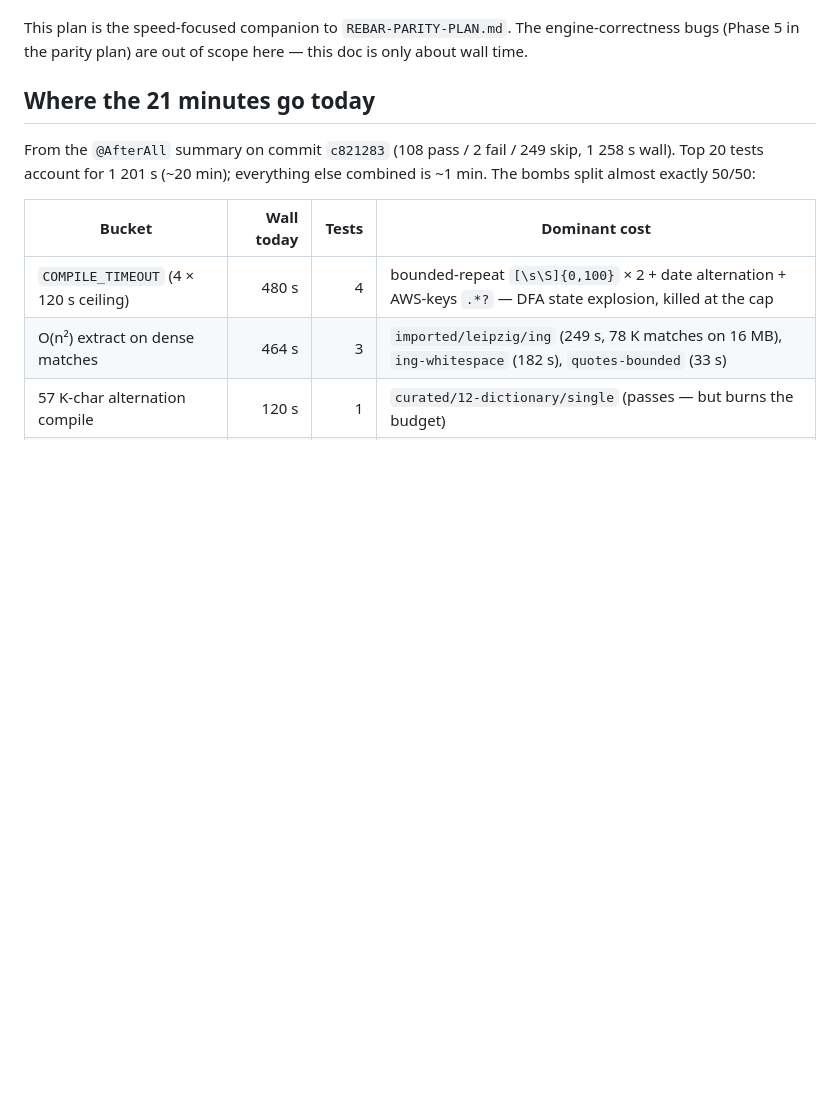
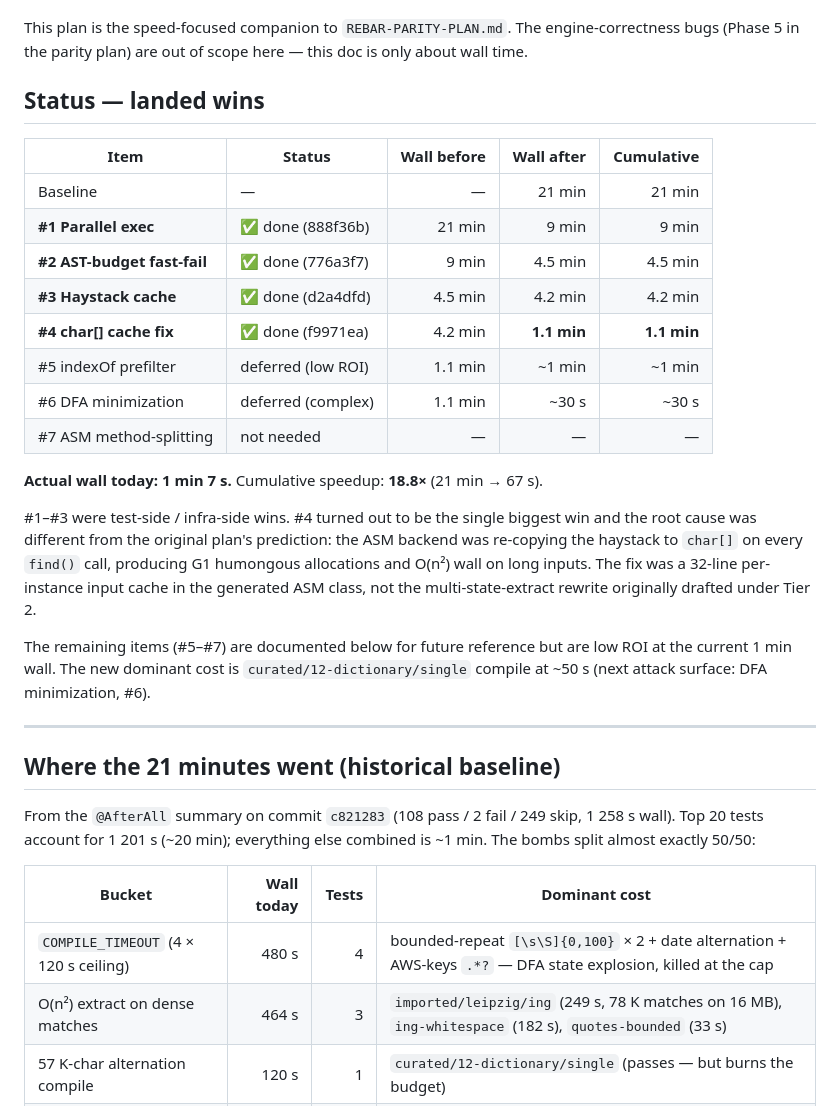
Before and after one commit to jemmix/tdfa-jvm, a Markdown page: docs/REBAR-SPEEDUP-PLAN.md, the part around the change. GitHub-like rendering; blank space fills up the shorter version.

Commit message:
docs: update REBAR-SPEEDUP-PLAN.md with status of landed wins
Reflects what actually shipped: Tier 1.1/1.2/1.3/2.4 all done.
Cumulative: 21min -> 1min7s (18.8x).

The Tier 2.4 root cause was different from predicted — the ASM backend's
per-find toCharArray() was the O(n^2) culprit (G1 humongous allocations),
not the multi-state extract logic. Fixed via a 32-line input cache in
the generated class.

Tier 2.5/2.6/2.7 are now low ROI at the current 1min wall. Dictionary
compile (~50s) is the new dominant cost; DFA minimization (#6) is the
principled fix when we choose to attack it.

```diff
--- a/docs/REBAR-SPEEDUP-PLAN.md
+++ b/docs/REBAR-SPEEDUP-PLAN.md
@@ -9,7 +9,37 @@ This plan is the speed-focused companion to `REBAR-PARITY-PLAN.md`. The
 engine-correctness bugs (Phase 5 in the parity plan) are out of scope here —
 this doc is only about wall time.
 
-## Where the 21 minutes go today
+## Status — landed wins
+
+| Item | Status | Wall before | Wall after | Cumulative |
+|---|---|---:|---:|---:|
+| Baseline | — | — | 21 min | 21 min |
+| **#1 Parallel exec** | ✅ done (888f36b) | 21 min | 9 min | 9 min |
+| **#2 AST-budget fast-fail** | ✅ done (776a3f7) | 9 min | 4.5 min | 4.5 min |
+| **#3 Haystack cache** | ✅ done (d2a4dfd) | 4.5 min | 4.2 min | 4.2 min |
+| **#4 char[] cache fix** | ✅ done (f9971ea) | 4.2 min | **1.1 min** | **1.1 min** |
+| #5 indexOf prefilter | deferred (low ROI) | 1.1 min | ~1 min | ~1 min |
+| #6 DFA minimization | deferred (complex) | 1.1 min | ~30 s | ~30 s |
+| #7 ASM method-splitting | not needed | — | — | — |
+
+**Actual wall today: 1 min 7 s.** Cumulative speedup: **18.8×** (21 min → 67 s).
+
+#1–#3 were test-side / infra-side wins. #4 turned out to be the single
+biggest win and the root cause was different from the original plan's
+prediction: the ASM backend was re-copying the haystack to `char[]` on
+every `find()` call, producing G1 humongous allocations and O(n²) wall
+on long inputs. The fix was a 32-line per-instance input cache in the
+generated ASM class, not the multi-state-extract rewrite originally
+drafted under Tier 2.
+
+The remaining items (#5–#7) are documented below for future reference
+but are low ROI at the current 1 min wall. The new dominant cost is
+`curated/12-dictionary/single` compile at ~50 s (next attack surface:
+DFA minimization, #6).
+
+---
+
+## Where the 21 minutes went (historical baseline)
 
 From the `@AfterAll` summary on commit `c821283` (108 pass / 2 fail / 249
 skip, 1 258 s wall). Top 20 tests account for 1 201 s (~20 min); everything
```
